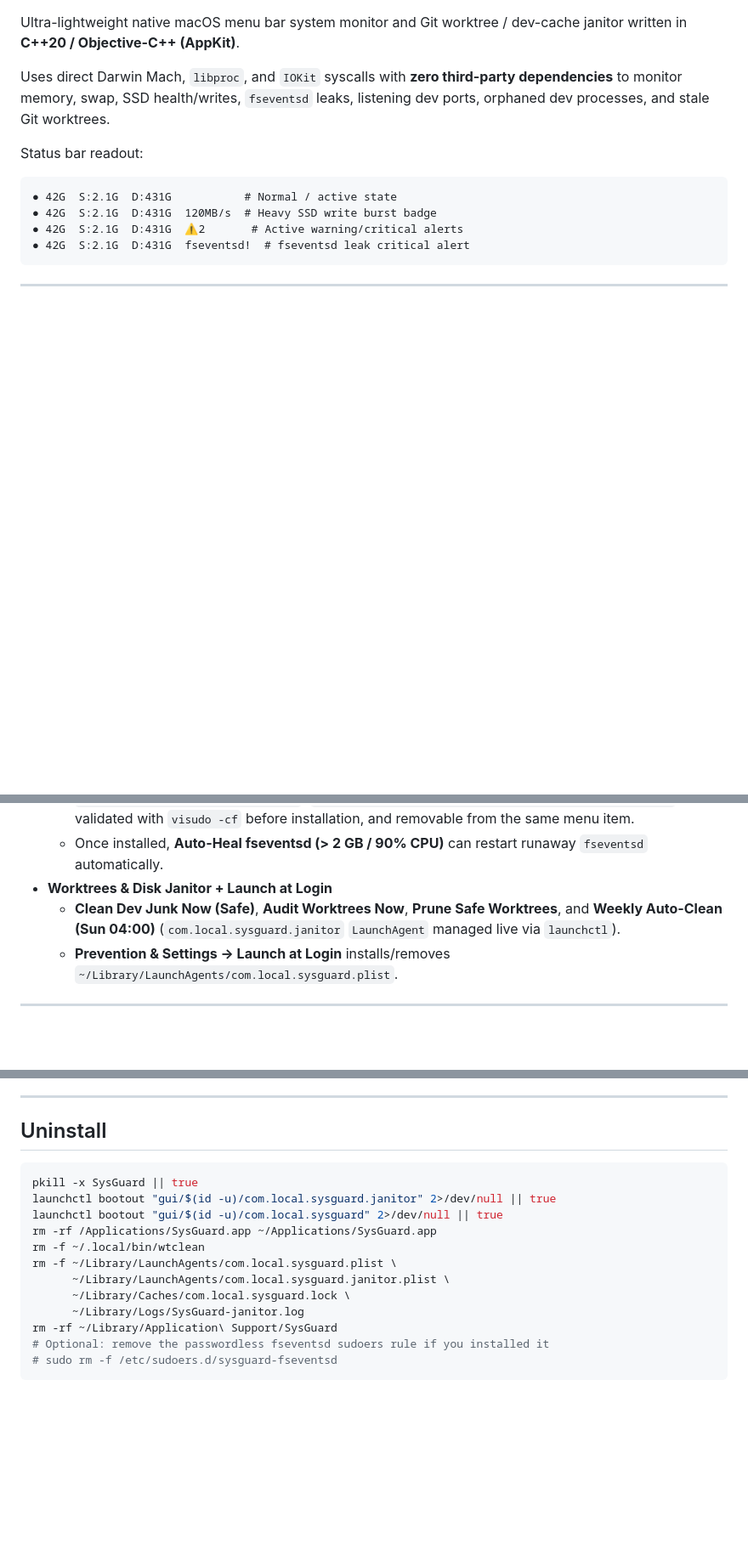
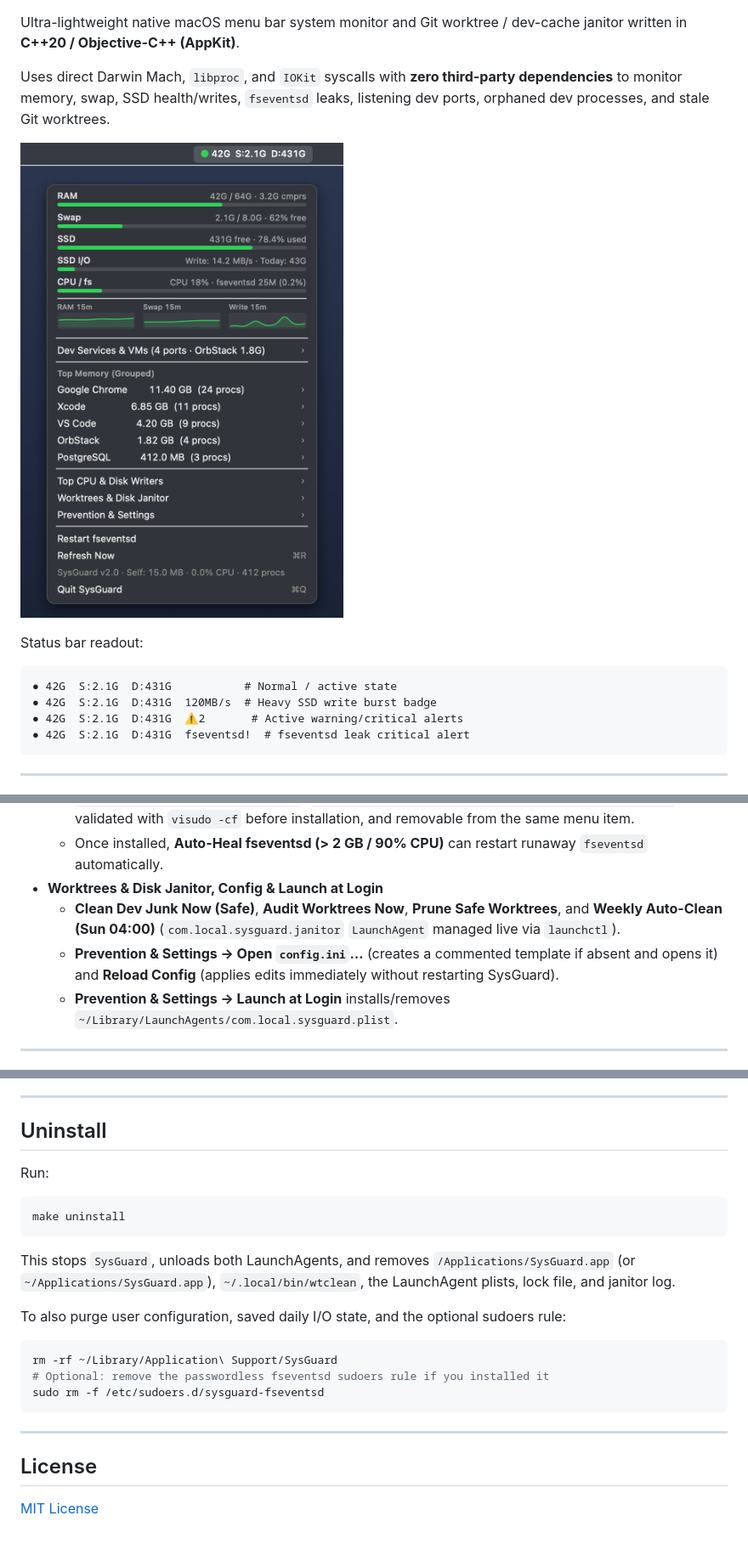
Before and after one commit to CoconutTheSlayer/sysguard, a Markdown page: README.md, 3 parts joined by grey strips. Shown at 85% size. Drawn GitHub-style; pictures changed too: docs/preview.png (added); blank space fills up the shorter version.

Commit message:
chore: add MIT license, cross-arch CI/release workflows, uninstall, config UX, and preview screenshot

````diff
--- a/README.md
+++ b/README.md
@@ -3,6 +6,8 @@
 Ultra-lightweight native macOS menu bar system monitor and Git worktree / dev-cache janitor written in **C++20 / Objective-C++ (AppKit)**.
 
 Uses direct Darwin Mach, `libproc`, and `IOKit` syscalls with **zero third-party dependencies** to monitor memory, swap, SSD health/writes, `fseventsd` leaks, listening dev ports, orphaned dev processes, and stale Git worktrees.
+
+![SysGuard Menu Bar Dashboard](docs/preview.png)
 
 Status bar readout:
 
@@ -82,8 +87,9 @@ Click the status bar indicator to open the live dashboard:
   - One-click **Restart fseventsd** (prompts for macOS administrator credentials, or runs silently if you enable the optional scoped sudoers rule).
   - **Prevention & Settings → Install Passwordless fseventsd Rule (Admin)…** writes `/etc/sudoers.d/sysguard-fseventsd` (`<user> ALL=(root) NOPASSWD: /usr/bin/killall fseventsd`), validated with `visudo -cf` before installation, and removable from the same menu item.
   - Once installed, **Auto-Heal fseventsd (> 2 GB / 90% CPU)** can restart runaway `fseventsd` automatically.
-- **Worktrees & Disk Janitor + Launch at Login**
+- **Worktrees & Disk Janitor, Config & Launch at Login**
   - **Clean Dev Junk Now (Safe)**, **Audit Worktrees Now**, **Prune Safe Worktrees**, and **Weekly Auto-Clean (Sun 04:00)** (`com.local.sysguard.janitor` `LaunchAgent` managed live via `launchctl`).
+  - **Prevention & Settings → Open `config.ini`…** (creates a commented template if absent and opens it) and **Reload Config** (applies edits immediately without restarting SysGuard).
   - **Prevention & Settings → Launch at Login** installs/removes `~/Library/LaunchAgents/com.local.sysguard.plist`.
 
 ---
@@ -278,17 +286,24 @@ make clean    # Remove build/
 
 ## Uninstall
 
+Run:
+
 ```sh
-pkill -x SysGuard || true
-launchctl bootout "gui/$(id -u)/com.local.sysguard.janitor" 2>/dev/null || true
-launchctl bootout "gui/$(id -u)/com.local.sysguard" 2>/dev/null || true
-rm -rf /Applications/SysGuard.app ~/Applications/SysGuard.app
-rm -f ~/.local/bin/wtclean
-rm -f ~/Library/LaunchAgents/com.local.sysguard.plist \
-      ~/Library/LaunchAgents/com.local.sysguard.janitor.plist \
-      ~/Library/Caches/com.local.sysguard.lock \
-      ~/Library/Logs/SysGuard-janitor.log
+make uninstall
+```
+
+This stops `SysGuard`, unloads both LaunchAgents, and removes `/Applications/SysGuard.app` (or `~/Applications/SysGuard.app`), `~/.local/bin/wtclean`, the LaunchAgent plists, lock file, and janitor log.
+
+To also purge user configuration, saved daily I/O state, and the optional sudoers rule:
+
+```sh
 rm -rf ~/Library/Application\ Support/SysGuard
 # Optional: remove the passwordless fseventsd sudoers rule if you installed it
-# sudo rm -f /etc/sudoers.d/sysguard-fseventsd
+sudo rm -f /etc/sudoers.d/sysguard-fseventsd
 ```
+
+---
+
+## License
+
+[MIT License](LICENSE)
````
Also changed, not shown: other parts of README.md (+17 -12 lines), 13 other files.
